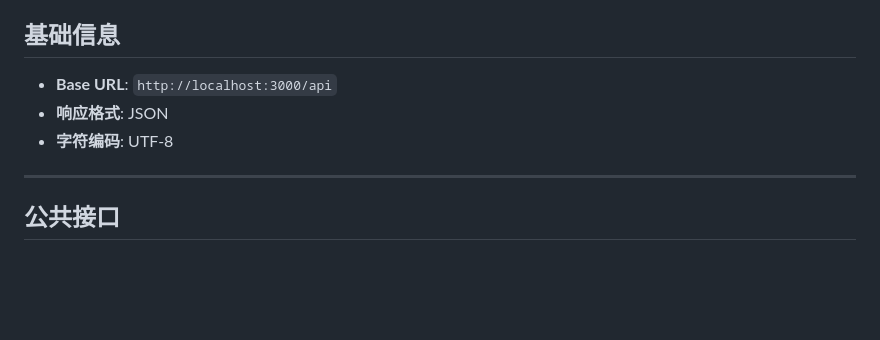
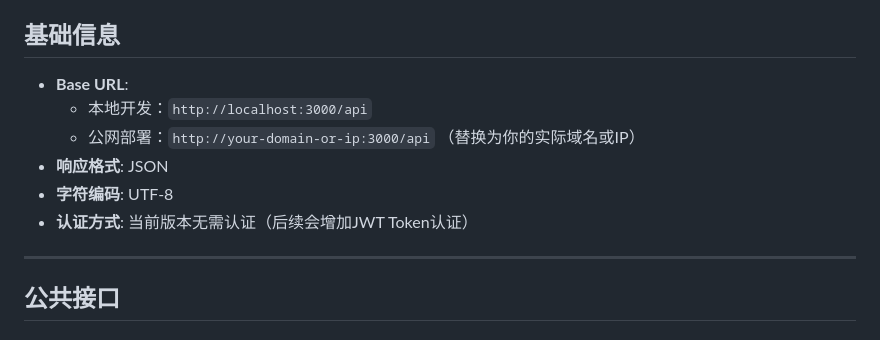
Before and after one commit to Baz2013/curriculumum-mini-program, a Markdown page: docs/API_DOCUMENTATION.md, the part around the change. Drawn GitHub-style; blank space fills up the shorter version.

Commit message:
修改接口文档

```diff
--- a/docs/API_DOCUMENTATION.md
+++ b/docs/API_DOCUMENTATION.md
@@ -4,9 +4,12 @@
 
 ## 基础信息
 
-- **Base URL**: `http://localhost:3000/api`
+- **Base URL**:
+  - 本地开发：`http://localhost:3000/api`
+  - 公网部署：`http://your-domain-or-ip:3000/api` （替换为你的实际域名或IP）
 - **响应格式**: JSON
 - **字符编码**: UTF-8
+- **认证方式**: 当前版本无需认证（后续会增加JWT Token认证）
 
 ---
 
```
